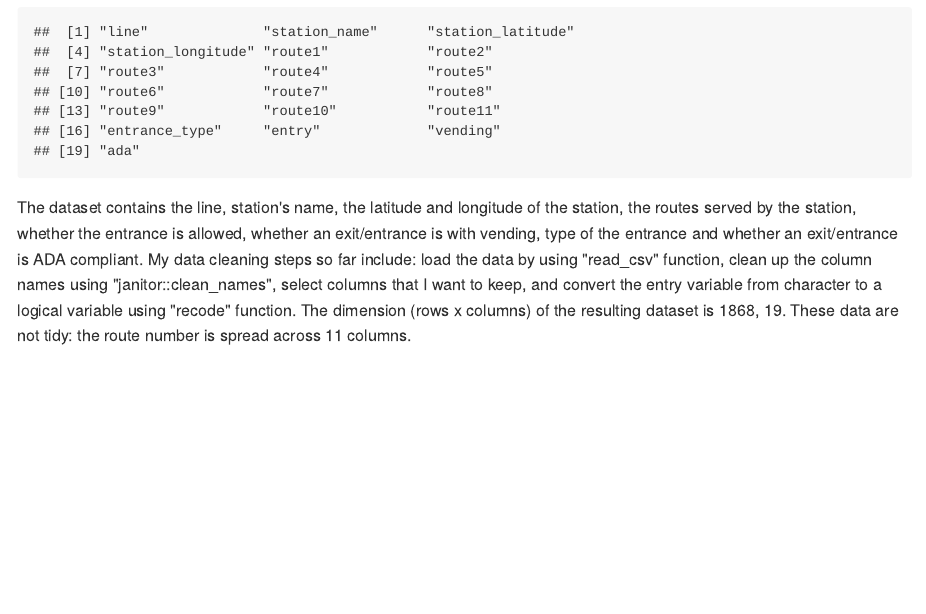
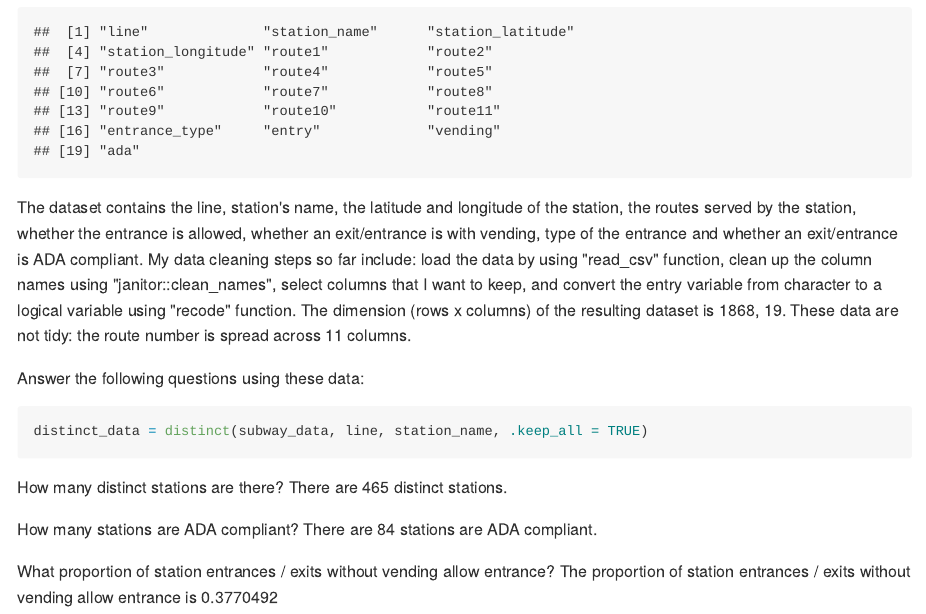
Before and after one commit to yuemingkou/p8105_hw2_yk2826, an R Markdown document (p8105_hw2_yk2826.Rmd): the page in a window 1100 px wide, from 1240 px down. The pictures show the output file p8105_hw2_yk2826.md that the author committed with the source, drawn offline in the style of GitHub.

Commit message:
answer bullet point questions

````diff
--- a/p8105_hw2_yk2826.Rmd
+++ b/p8105_hw2_yk2826.Rmd
@@ -24,3 +24,18 @@ The dataset contains the line, station's name, the latitude and longitude of the
 My data cleaning steps so far include: load the data by using "read_csv" function, clean up the column names using "janitor::clean_names", select columns that I want to keep, and convert the entry variable from character to a logical variable using "recode" function.
 The dimension (rows x columns) of the resulting dataset is `r dim(subway_data)`.
 These data are not tidy: the route number is spread across 11 columns.
+
+Answer the following questions using these data:
+
+```{r create_distinct_data}
+distinct_data = distinct(subway_data, line, station_name, .keep_all = TRUE)
+```
+How many distinct stations are there?
+There are `r nrow(distinct_data)` distinct stations.
+
+How many stations are ADA compliant?
+There are `r nrow(filter(distinct_data, ada == TRUE))` stations are ADA compliant.
+
+What proportion of station entrances / exits without vending allow entrance?
+The proportion of station entrances / exits without vending allow entrance is
+`r nrow(filter(subway_data, entry == TRUE, vending == "NO")) / nrow(filter(subway_data, vending == "NO"))`
````
Also changed, not shown: p8105_hw2_yk2826.md.
